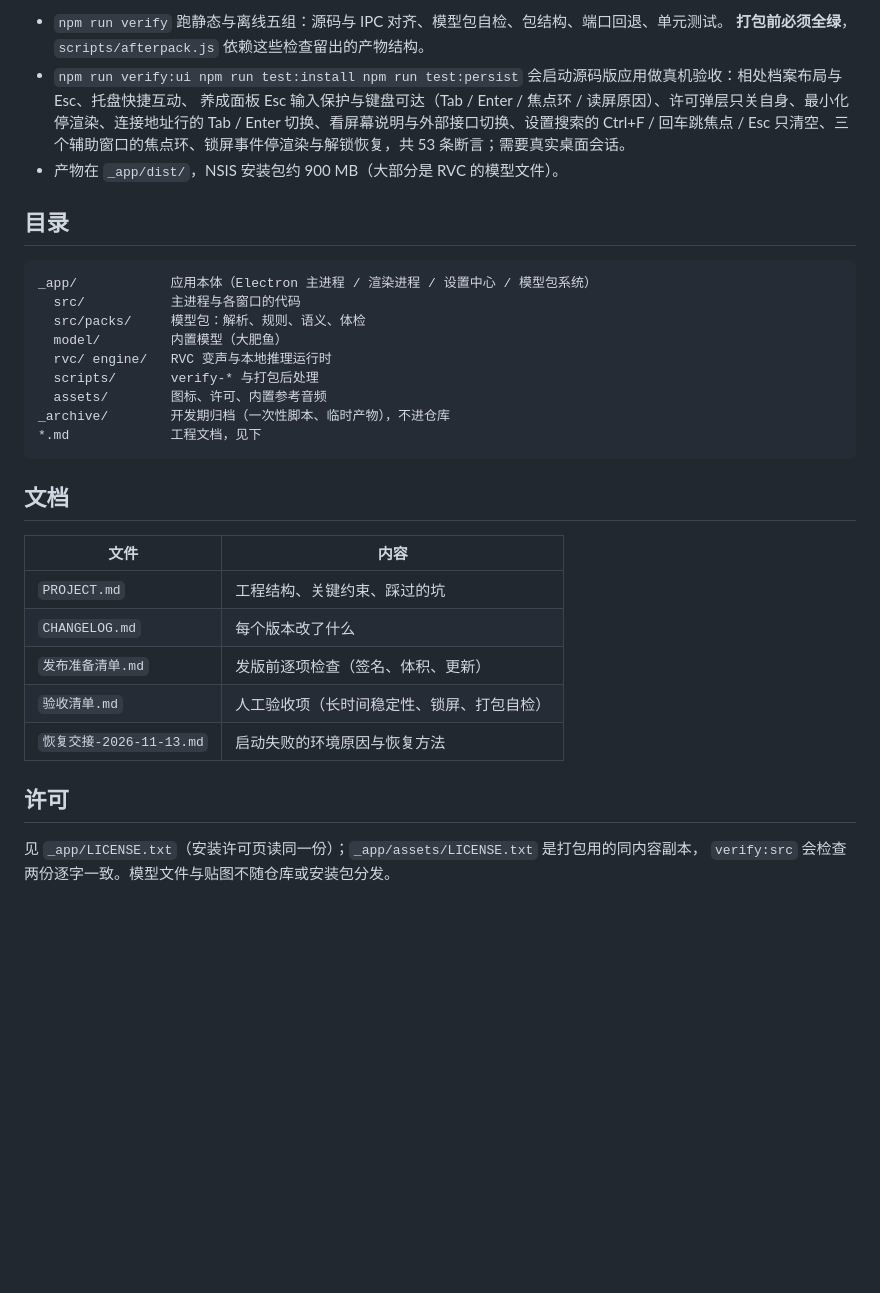
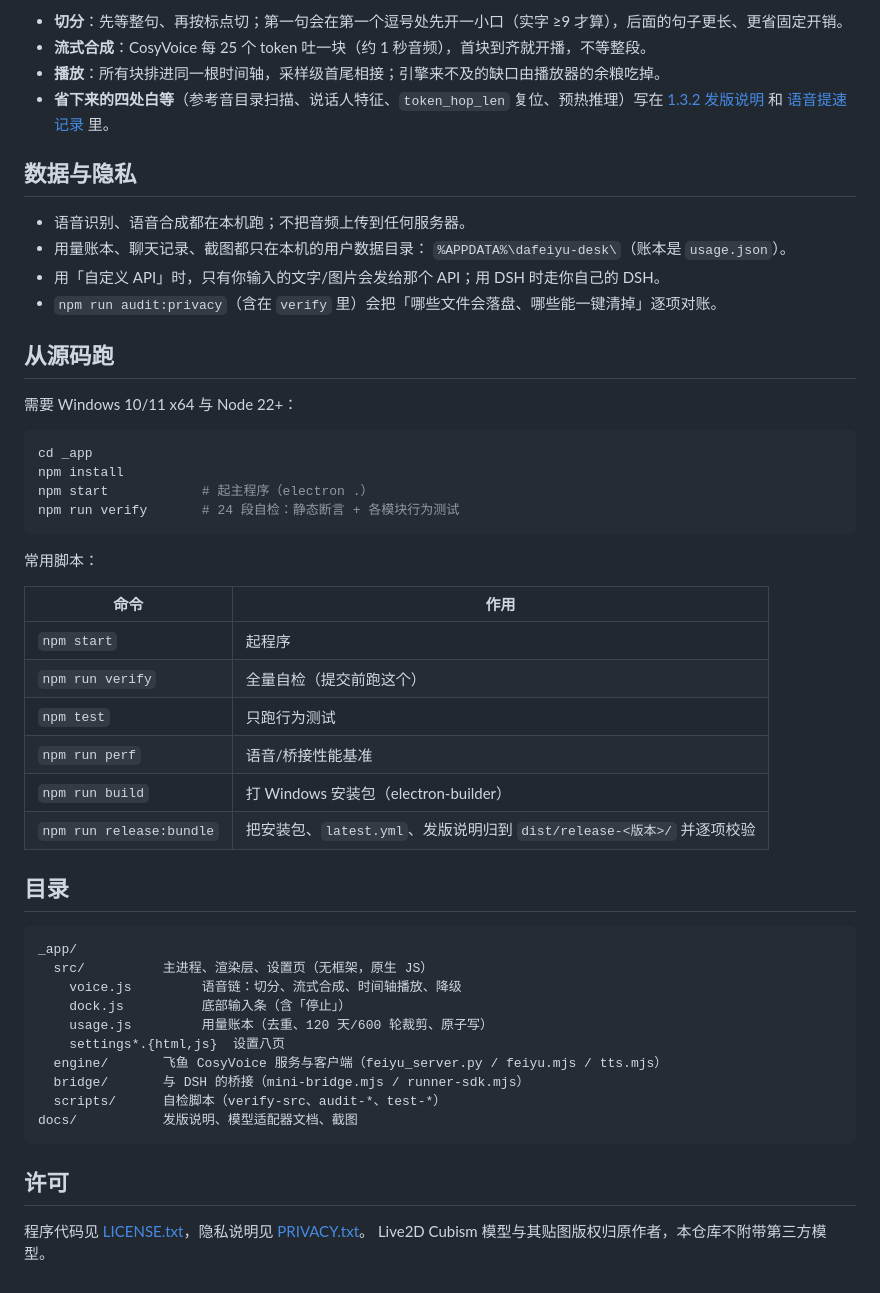
Before and after one commit to hanhan9999999999999999999/dafeiyu-desk, a Markdown page: README.md, the part around one of its changes. GitHub-like rendering; blank space fills up the shorter version.

````diff
--- a/README.md
+++ b/README.md
@@ -42,38 +86,57 @@ npm run build
 ```
 
-- `npm run verify` 跑静态与离线五组：源码与 IPC 对齐、模型包自检、包结构、端口回退、单元测试。
-  **打包前必须全绿**，`scripts/afterpack.js` 依赖这些检查留出的产物结构。
-- `npm run verify:ui
-npm run test:install
-npm run test:persist` 会启动源码版应用做真机验收：相处档案布局与 Esc、托盘快捷互动、
-  养成面板 Esc 输入保护与键盘可达（Tab / Enter / 焦点环 / 读屏原因）、许可弹层只关自身、最小化停渲染、连接地址行的 Tab / Enter 切换、看屏幕说明与外部接口切换、设置搜索的 Ctrl+F / 回车跳焦点 / Esc 只清空、三个辅助窗口的焦点环、锁屏事件停渲染与解锁恢复，共 53 条断言；需要真实桌面会话。
-- 产物在 `_app/dist/`，NSIS 安装包约 900 MB（大部分是 RVC 的模型文件）。
+- **切分**：先等整句、再按标点切；第一句会在第一个逗号处先开一小口（实字 ≥9 才算），后面的句子更长、更省固定开销。
+- **流式合成**：CosyVoice 每 25 个 token 吐一块（约 1 秒音频），首块到齐就开播，不等整段。
+- **播放**：所有块排进同一根时间轴，采样级首尾相接；引擎来不及的缺口由播放器的余粮吃掉。
+- **省下来的四处白等**（参考音目录扫描、说话人特征、`token_hop_len` 复位、预热推理）写在
+  [1.3.2 发版说明](docs/RELEASE-1.3.2.md) 和 [语音提速记录](docs/VOICE-1.6.0.md) 里。
+
+## 数据与隐私
+
+- 语音识别、语音合成都在本机跑；不把音频上传到任何服务器。
+- 用量账本、聊天记录、截图都只在本机的用户数据目录：
+  `%APPDATA%\dafeiyu-desk\`（账本是 `usage.json`）。
+- 用「自定义 API」时，只有你输入的文字/图片会发给那个 API；用 DSH 时走你自己的 DSH。
+- `npm run audit:privacy`（含在 `verify` 里）会把「哪些文件会落盘、哪些能一键清掉」逐项对账。
+
+## 从源码跑
+
+需要 Windows 10/11 x64 与 Node 22+：
+
+```powershell
+cd _app
+npm install
+npm start            # 起主程序（electron .）
+npm run verify       # 24 段自检：静态断言 + 各模块行为测试
+```
+
+常用脚本：
+
+| 命令 | 作用 |
+|---|---|
+| `npm start` | 起程序 |
+| `npm run verify` | 全量自检（提交前跑这个） |
+| `npm test` | 只跑行为测试 |
+| `npm run perf` | 语音/桥接性能基准 |
+| `npm run build` | 打 Windows 安装包（electron-builder） |
+| `npm run release:bundle` | 把安装包、`latest.yml`、发版说明归到 `dist/release-<版本>/` 并逐项校验 |
 
 ## 目录
 
 ```
-_app/            应用本体（Electron 主进程 / 渲染进程 / 设置中心 / 模型包系统）
-  src/           主进程与各窗口的代码
-  src/packs/     模型包：解析、规则、语义、体检
-  model/         内置模型（大肥鱼）
-  rvc/ engine/   RVC 变声与本地推理运行时
-  scripts/       verify-* 与打包后处理
-  assets/        图标、许可、内置参考音频
-_archive/        开发期归档（一次性脚本、临时产物），不进仓库
-*.md             工程文档，见下
+_app/
+  src/          主进程、渲染层、设置页（无框架，原生 JS）
+    voice.js         语音链：切分、流式合成、时间轴播放、降级
+    dock.js          底部输入条（含「停止」）
+    usage.js         用量账本（去重、120 天/600 轮裁剪、原子写）
+    settings*.{html,js}  设置八页
+  engine/       飞鱼 CosyVoice 服务与客户端（feiyu_server.py / feiyu.mjs / tts.mjs）
+  bridge/       与 DSH 的桥接（mini-bridge.mjs / runner-sdk.mjs）
+  scripts/      自检脚本（verify-src、audit-*、test-*）
+docs/           发版说明、模型适配器文档、截图
 ```
-
-## 文档
-
-| 文件 | 内容 |
-| --- | --- |
-| `PROJECT.md` | 工程结构、关键约束、踩过的坑 |
-| `CHANGELOG.md` | 每个版本改了什么 |
-| `发布准备清单.md` | 发版前逐项检查（签名、体积、更新） |
-| `验收清单.md` | 人工验收项（长时间稳定性、锁屏、打包自检） |
-| `恢复交接-2026-11-13.md` | 启动失败的环境原因与恢复方法 |
 
 ## 许可
 
-见 `_app/LICENSE.txt`（安装许可页读同一份）；`_app/assets/LICENSE.txt` 是打包用的同内容副本，
-`verify:src` 会检查两份逐字一致。模型文件与贴图不随仓库或安装包分发。
+程序代码见 [LICENSE.txt](_app/LICENSE.txt)，隐私说明见 [PRIVACY.txt](_app/assets/PRIVACY.txt)。
+Live2D Cubism 模型与其贴图版权归原作者，本仓库不附带第三方模型。
````
Also changed, not shown: other parts of README.md (+74 -30 lines), CHANGELOG.md (+15 -0 lines), _app/README.md (+1 -1 lines), docs/RELEASE-1.3.2.md (added, +74 -0 lines), docs/images/app-window.png (added), docs/images/hero.png (added), docs/images/settings-overview.png (added), docs/images/settings-usage.png (added), docs/images/settings-voice.png (added), 2 other files.
